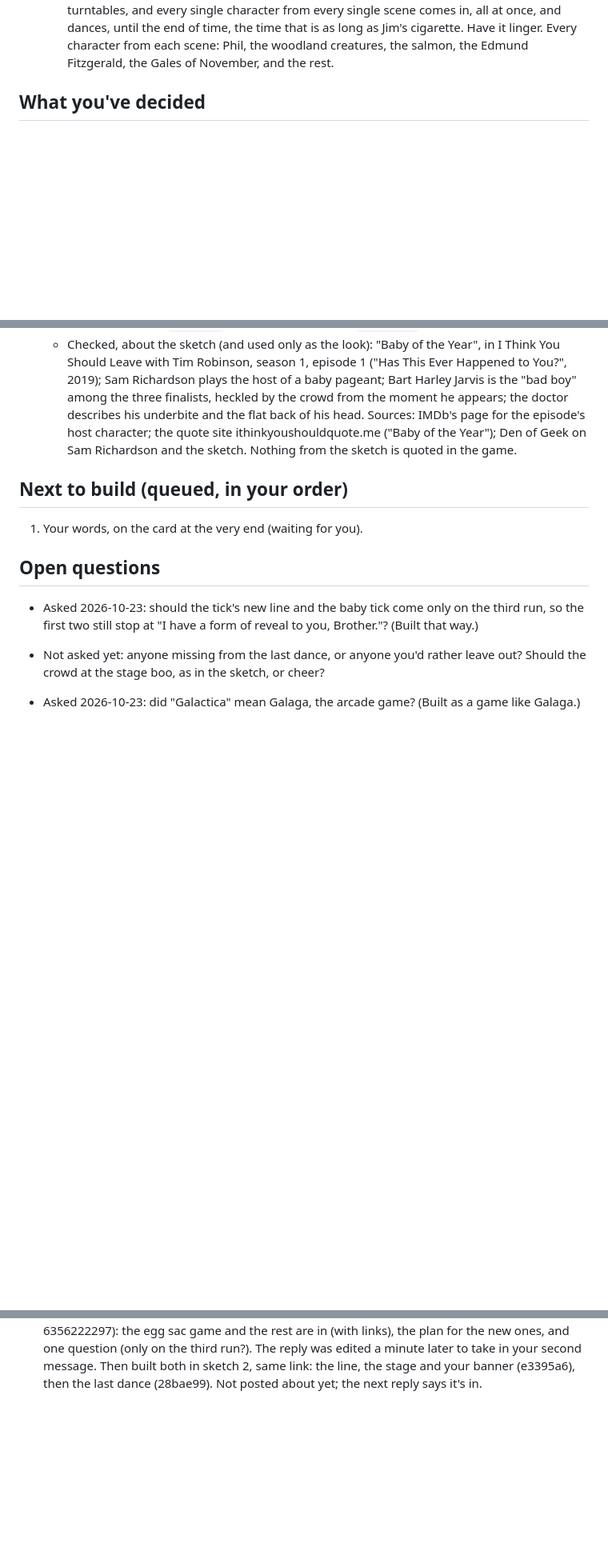
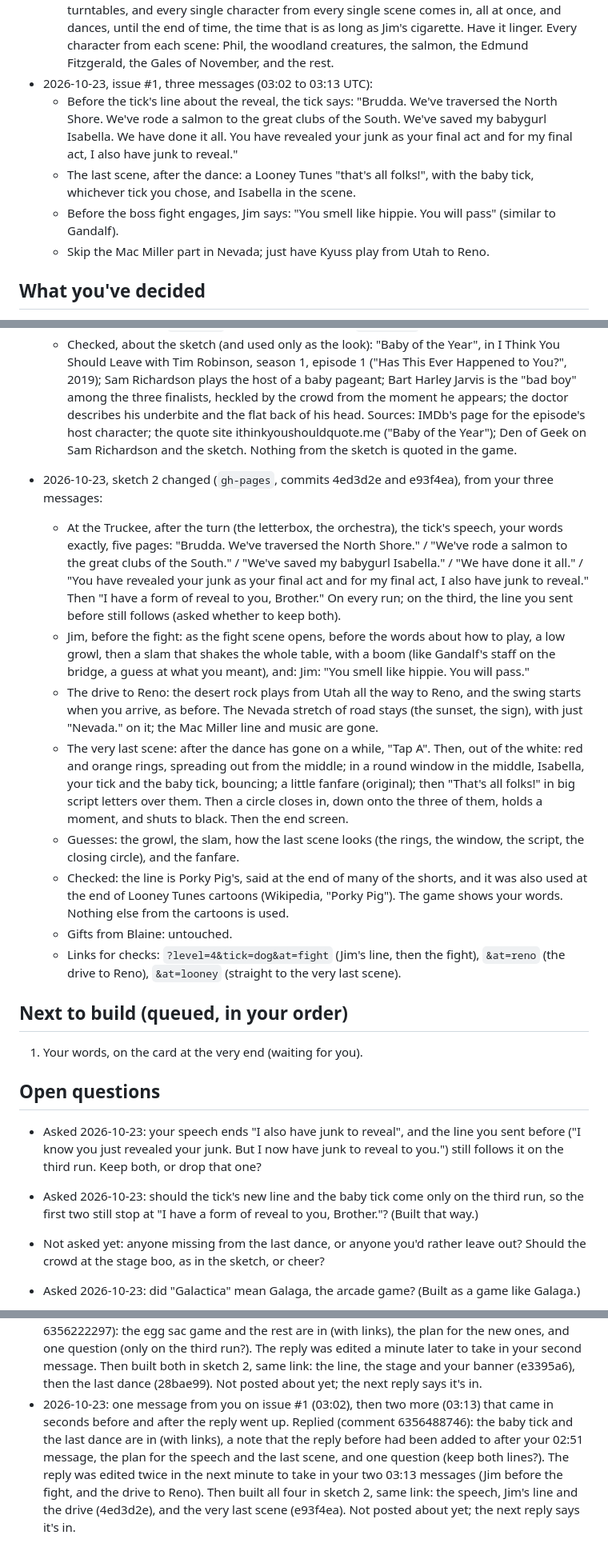
Before and after one commit to Bdizzlefresh/Tickman, a Markdown page: workshop/notes.md, 3 parts joined by grey strips. Shown at 80% size. GitHub-like rendering; blank space fills up the shorter version.

Commit message:
workshop: notes after three more messages on issue #1, and the sketch changes
Written by the workshop's AI assistant.

```diff
--- a/workshop/notes.md
+++ b/workshop/notes.md
@@ -284,6 +284,14 @@ Every session reads this first and updates it last.
     character from every single scene comes in, all at once, and dances, until the end of time, the time that is as long
     as Jim's cigarette. Have it linger. Every character from each scene: Phil, the woodland creatures, the salmon, the
     Edmund Fitzgerald, the Gales of November, and the rest.
+- 2026-10-23, issue #1, three messages (03:02 to 03:13 UTC):
+  - Before the tick's line about the reveal, the tick says: "Brudda. We've traversed the North Shore. We've rode a salmon
+    to the great clubs of the South. We've saved my babygurl Isabella. We have done it all. You have revealed your junk as
+    your final act and for my final act, I also have junk to reveal."
+  - The last scene, after the dance: a Looney Tunes "that's all folks!", with the baby tick, whichever tick you chose, and
+    Isabella in the scene.
+  - Before the boss fight engages, Jim says: "You smell like hippie. You will pass" (similar to Gandalf).
+  - Skip the Mac Miller part in Nevada; just have Kyuss play from Utah to Reno.
 
 ## What you've decided
 
@@ -1197,11 +1211,38 @@ Every session reads this first and updates it last.
     host character; the quote site ithinkyoushouldquote.me ("Baby of the Year"); Den of Geek on Sam Richardson and the
     sketch. Nothing from the sketch is quoted in the game.
 
+- 2026-10-23, sketch 2 changed (`gh-pages`, commits 4ed3d2e and e93f4ea), from your three messages:
+  - At the Truckee, after the turn (the letterbox, the orchestra), the tick's speech, your words exactly, five pages:
+    "Brudda. We've traversed the North Shore." / "We've rode a salmon to the great clubs of the South." / "We've saved my
+    babygurl Isabella." / "We have done it all." / "You have revealed your junk as your final act and for my final act, I
+    also have junk to reveal." Then "I have a form of reveal to you, Brother." On every run; on the third, the line you
+    sent before still follows (asked whether to keep both).
+  - Jim, before the fight: as the fight scene opens, before the words about how to play, a low growl, then a slam that
+    shakes the whole table, with a boom (like Gandalf's staff on the bridge, a guess at what you meant), and: Jim: "You
+    smell like hippie. You will pass."
+  - The drive to Reno: the desert rock plays from Utah all the way to Reno, and the swing starts when you arrive, as
+    before. The Nevada stretch of road stays (the sunset, the sign), with just "Nevada." on it; the Mac Miller line and
+    music are gone.
+  - The very last scene: after the dance has gone on a while, "Tap A". Then, out of the white: red and orange rings,
+    spreading out from the middle; in a round window in the middle, Isabella, your tick and the baby tick, bouncing; a
+    little fanfare (original); then "That's all folks!" in big script letters over them. Then a circle closes in, down
+    onto the three of them, holds a moment, and shuts to black. Then the end screen.
+  - Guesses: the growl, the slam, how the last scene looks (the rings, the window, the script, the closing circle), and
+    the fanfare.
+  - Checked: the line is Porky Pig's, said at the end of many of the shorts, and it was also used at the end of Looney
+    Tunes cartoons (Wikipedia, "Porky Pig"). The game shows your words. Nothing else from the cartoons is used.
+  - Gifts from Blaine: untouched.
+  - Links for checks: `?level=4&tick=dog&at=fight` (Jim's line, then the fight), `&at=reno` (the drive to Reno),
+    `&at=looney` (straight to the very last scene).
+
 ## Next to build (queued, in your order)
 
 1. Your words, on the card at the very end (waiting for you).
 
 ## Open questions
+
+- Asked 2026-10-23: your speech ends "I also have junk to reveal", and the line you sent before ("I know you just revealed
+  your junk. But I now have junk to reveal to you.") still follows it on the third run. Keep both, or drop that one?
 
 - Asked 2026-10-23: should the tick's new line and the baby tick come only on the third run, so the first two still stop at
   "I have a form of reveal to you, Brother."? (Built that way.)
@@ -1479,3 +1520,9 @@ Every session reads this first and updates it last.
   the new ones, and one question (only on the third run?). The reply was edited a minute later to take in your second
   message. Then built both in sketch 2, same link: the line, the stage and your banner (e3395a6), then the last dance
   (28bae99). Not posted about yet; the next reply says it's in.
+- 2026-10-23: one message from you on issue #1 (03:02), then two more (03:13) that came in seconds before and after the
+  reply went up. Replied (comment 6356488746): the baby tick and the last dance are in (with links), a note that the reply
+  before had been added to after your 02:51 message, the plan for the speech and the last scene, and one question (keep
+  both lines?). The reply was edited twice in the next minute to take in your two 03:13 messages (Jim before the fight,
+  and the drive to Reno). Then built all four in sketch 2, same link: the speech, Jim's line and the drive (4ed3d2e), and
+  the very last scene (e93f4ea). Not posted about yet; the next reply says it's in.
```
Also changed, not shown: other parts of workshop/notes.md (+6 -0 lines).
